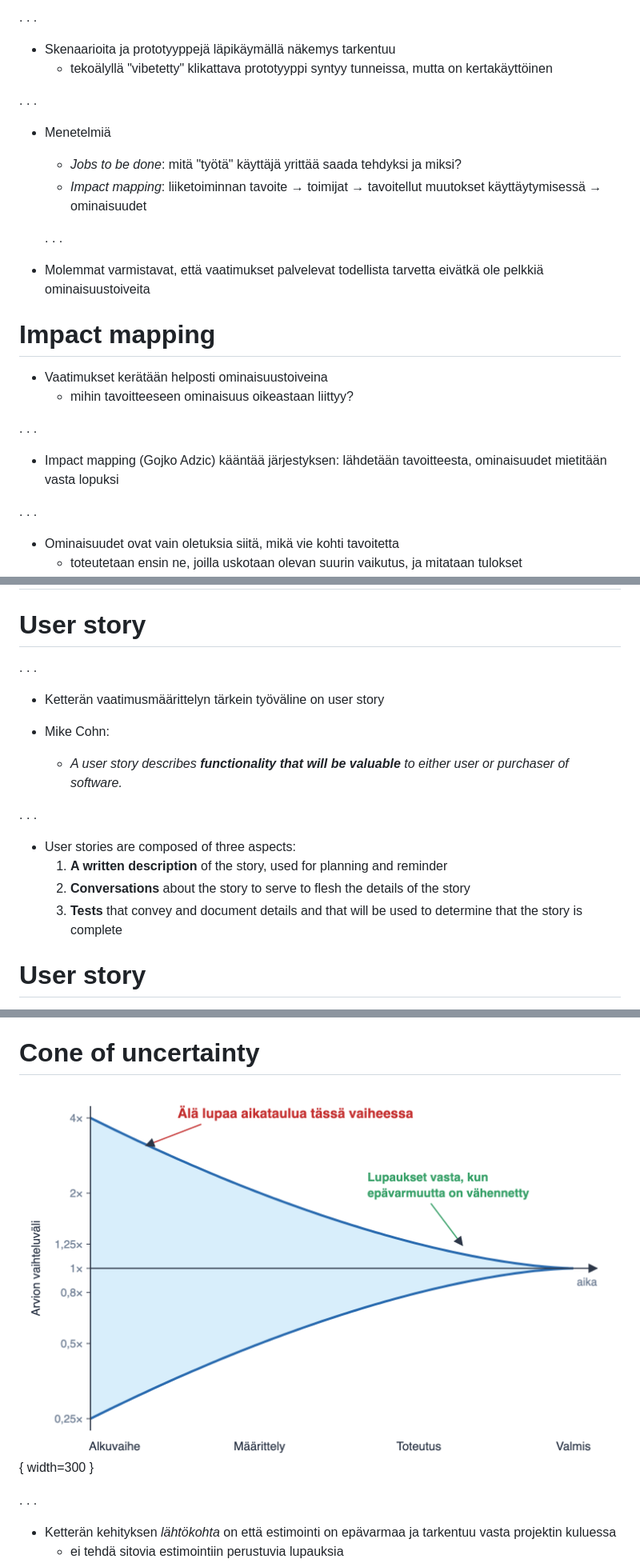
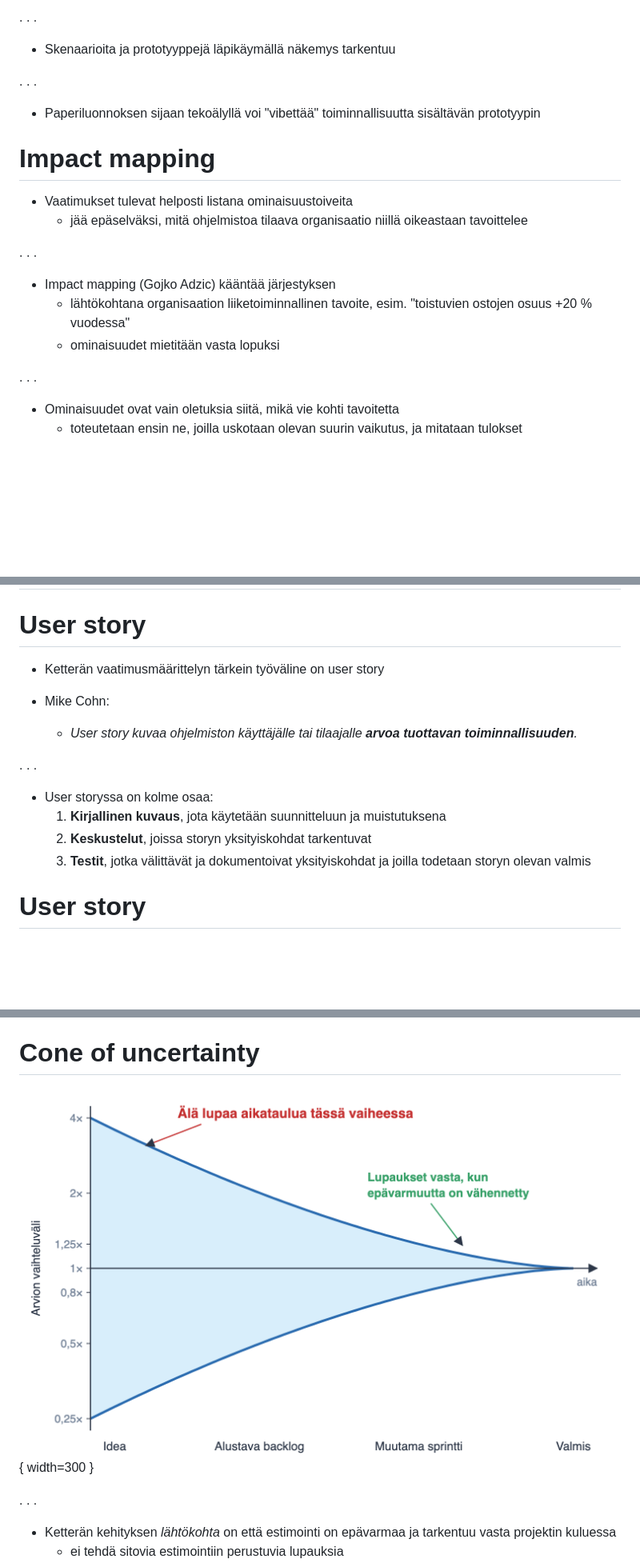
Before and after one commit to ohjelmistotuotanto-hy/slides-26, a Markdown page: 3.md, 3 parts joined by grey strips. Shown: that part at 80% size. Rendered like a GitHub page; pictures changed too: images/uusi-2-6.png; blank space fills up the shorter version.

```diff
--- a/3.md
+++ b/3.md
@@ -121,26 +121,21 @@
 . . .
 
 - Skenaarioita ja prototyyppejä läpikäymällä näkemys tarkentuu
-  - tekoälyllä "vibetetty" klikattava prototyyppi syntyy tunneissa, mutta on kertakäyttöinen
 
 . . .
 
-- Menetelmiä
-  - _Jobs to be done_: mitä "työtä" käyttäjä yrittää saada tehdyksi ja miksi?
-  - _Impact mapping_: liiketoiminnan tavoite → toimijat → tavoitellut muutokset käyttäytymisessä → ominaisuudet
-
-  . . .
-
-- Molemmat varmistavat, että vaatimukset palvelevat todellista tarvetta eivätkä ole pelkkiä ominaisuustoiveita
+- Paperiluonnoksen sijaan tekoälyllä voi "vibettää" toiminnallisuutta sisältävän prototyypin
 
 # Impact mapping
 
-- Vaatimukset kerätään helposti ominaisuustoiveina
-  - mihin tavoitteeseen ominaisuus oikeastaan liittyy?
+- Vaatimukset tulevat helposti listana ominaisuustoiveita
+  - jää epäselväksi, mitä ohjelmistoa tilaava organisaatio niillä oikeastaan tavoittelee
 
 . . .
 
-- Impact mapping (Gojko Adzic) kääntää järjestyksen: lähdetään tavoitteesta, ominaisuudet mietitään vasta lopuksi
+- Impact mapping (Gojko Adzic) kääntää järjestyksen
+  - lähtökohtana organisaation liiketoiminnallinen tavoite, esim. "toistuvien ostojen osuus +20 % vuodessa"
+  - ominaisuudet mietitään vasta lopuksi
 
 . . .
 
@@ -377,19 +372,17 @@
 
 # User story
 
-. . .
-
 - Ketterän vaatimusmäärittelyn tärkein työväline on user story
 
 - Mike Cohn:
-  - _A user story describes **functionality that will be valuable** to either user or purchaser of software._
+  - _User story kuvaa ohjelmiston käyttäjälle tai tilaajalle **arvoa tuottavan toiminnallisuuden**._
 
 . . .
 
-- User stories are composed of three aspects:
-  1. **A written description** of the story, used for planning and reminder
-  2. **Conversations** about the story to serve to flesh the details of the story
-  3. **Tests** that convey and document details and that will be used to determine that the story is complete
+- User storyssa on kolme osaa:
+  1. **Kirjallinen kuvaus**, jota käytetään suunnitteluun ja muistutuksena
+  2. **Keskustelut**, joissa storyn yksityiskohdat tarkentuvat
+  3. **Testit**, jotka välittävät ja dokumentoivat yksityiskohdat ja joilla todetaan storyn olevan valmis
 
 # User story
 
```
Also changed, not shown: other parts of 3.md (+9 -12 lines), 1 other file.
